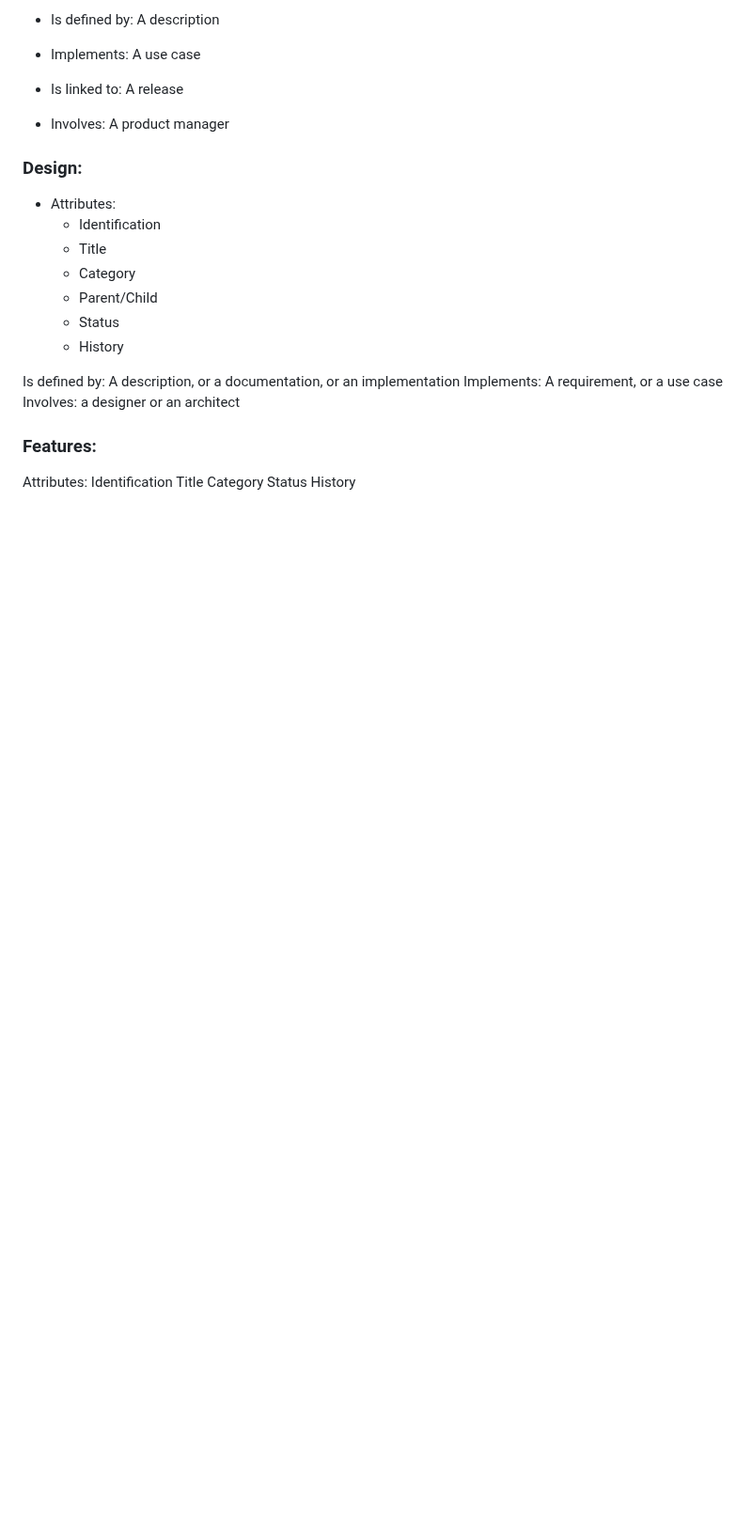
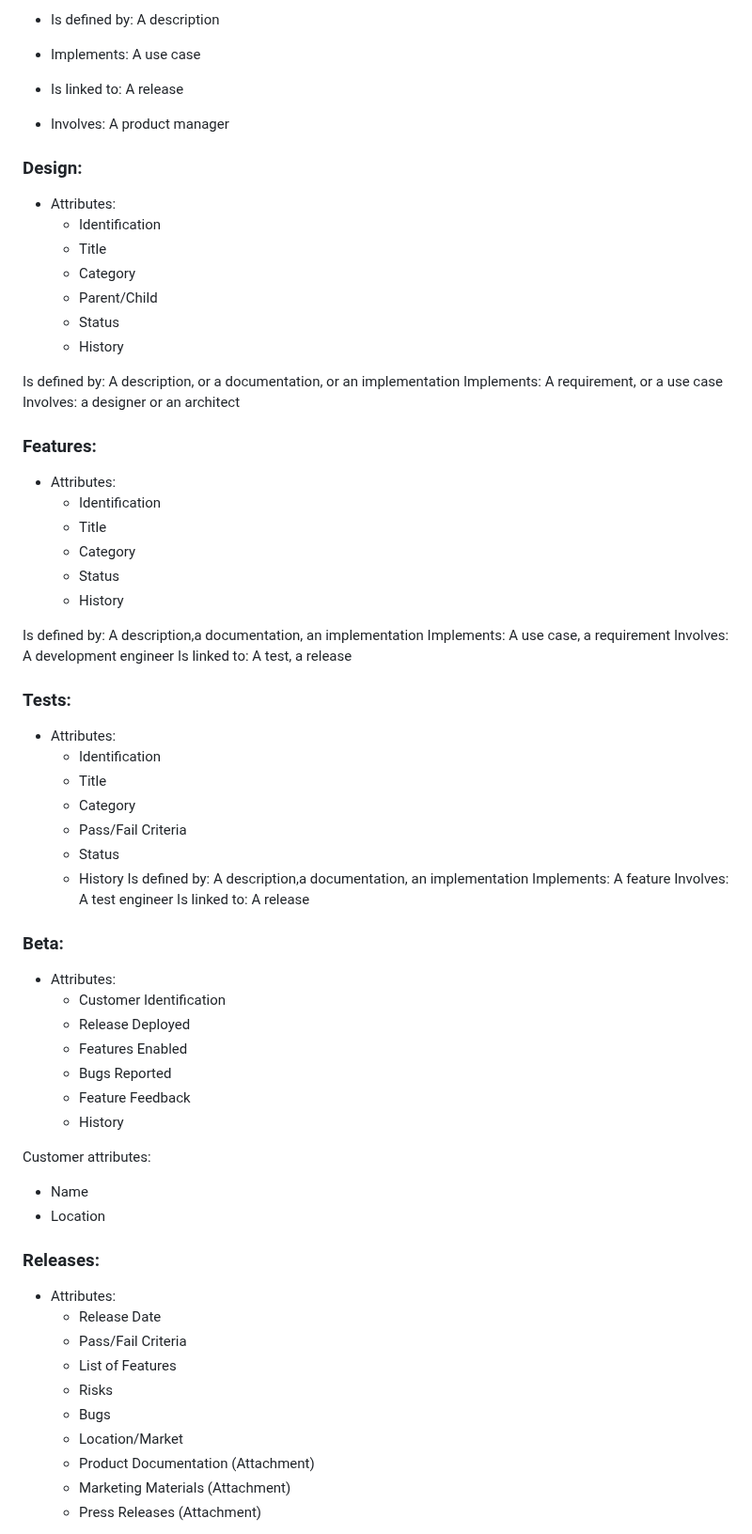
Before and after one commit to sergepaulc/Meerkat, a Markdown page: README.md, the part around one of its changes. Shown at 94% size. GitHub-like rendering; blank space fills up the shorter version.

```diff
--- a/README.md
+++ b/README.md
@@ -77,9 +77,53 @@ Implements: A requirement, or a use case
 Involves: a designer or an architect
 
 ### Features:
-Attributes:
-Identification
-Title
-Category
-Status
-History
++ Attributes:
+  + Identification
+  + Title
+  + Category
+  + Status
+  + History
+
+Is defined by: A description,a documentation, an implementation
+Implements: A use case, a requirement
+Involves: A development engineer
+Is linked to: A test, a release
+
+### Tests:
++ Attributes:
+  + Identification
+  + Title
+  + Category
+  + Pass/Fail Criteria
+  + Status
+  + History
+Is defined by: A description,a documentation, an implementation
+Implements: A feature
+Involves: A test engineer
+Is linked to: A release
+
+### Beta:
++ Attributes:
+  + Customer Identification
+  + Release Deployed
+  + Features Enabled
+  + Bugs Reported
+  + Feature Feedback
+  + History
+
+Customer attributes:
+  + Name
+  + Location
+
+### Releases:
++ Attributes:
+  + Release Date
+  + Pass/Fail Criteria
+  + List of Features
+  + Risks
+  + Bugs
+  + Location/Market
+  + Product Documentation (Attachment)
+  + Marketing Materials (Attachment)
+  + Press Releases (Attachment)
+
```
Also changed, not shown: other parts of README.md (+52 -123 lines).
